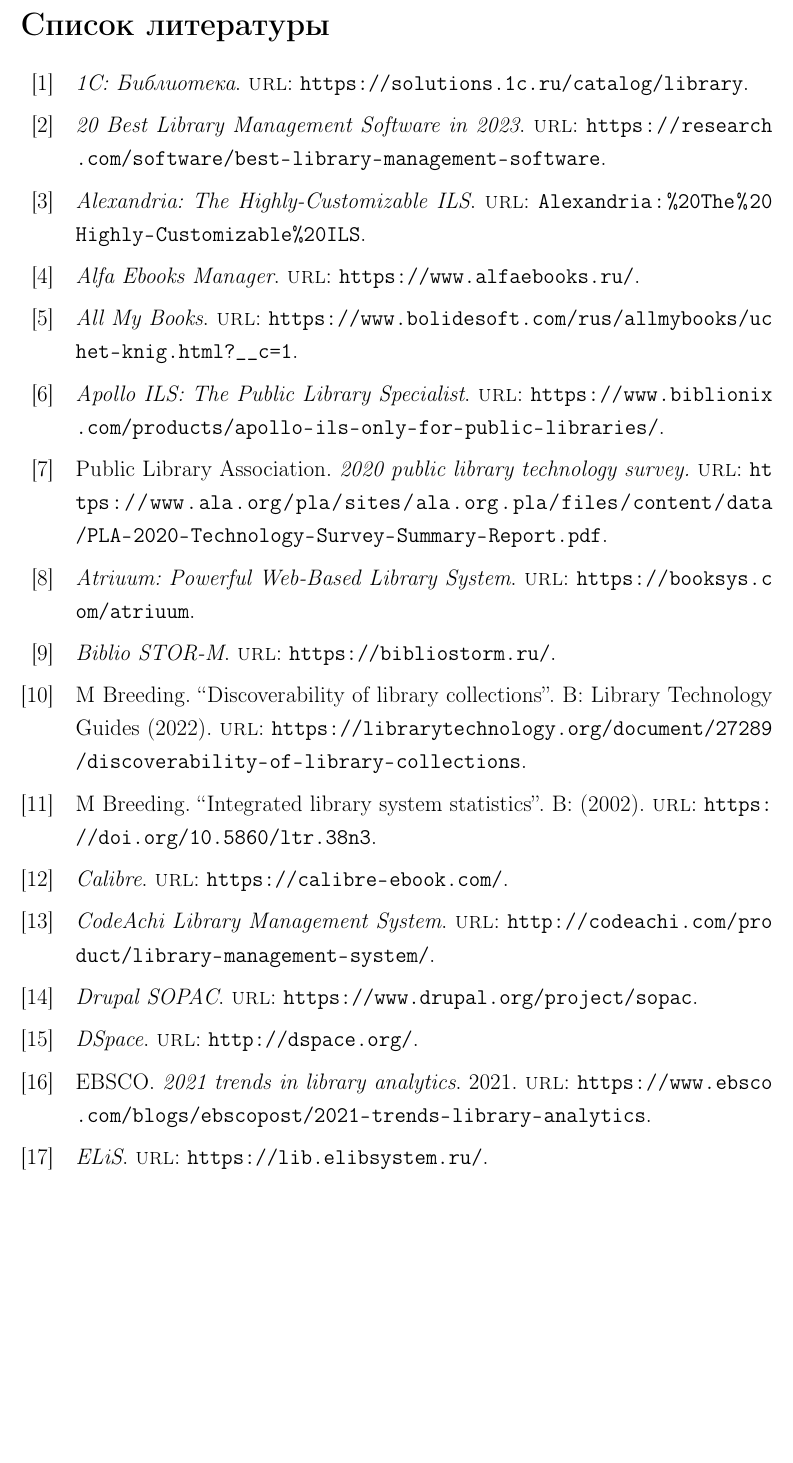
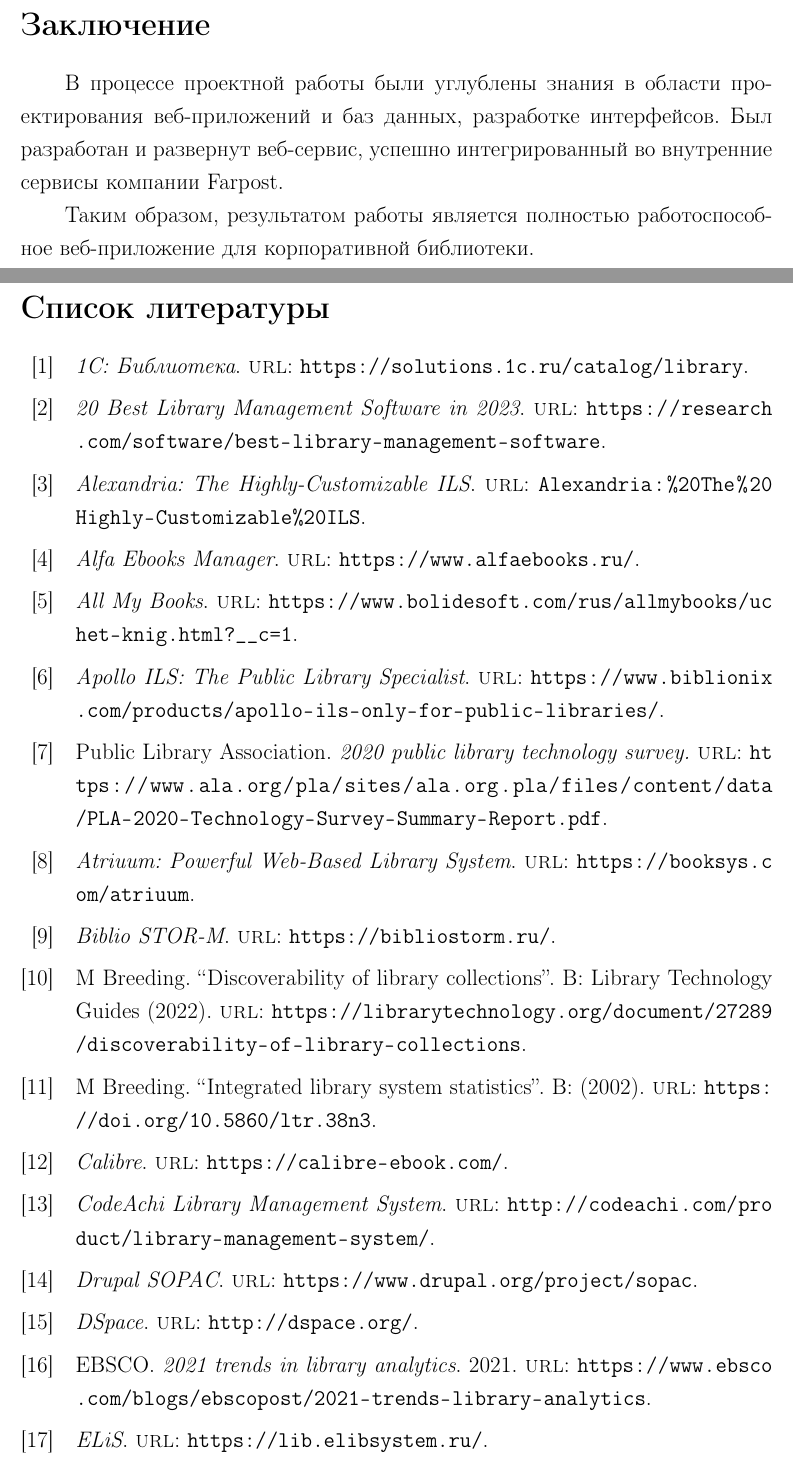
Before and after one commit to UROBOROS-fefu/lms-docs, a LaTeX document (Отчет.tex, which reads parts/conclusion.tex): part of page 42 of 45 before the commit and two parts of pages 42 and 43 of 46 after it, the two joined at a grey line, cut at the place of the change, the shorter picture padded with empty space. Compiled offline with pdfLaTeX.

Commit message:
upd conclusion + uml

```diff
--- /dev/null
+++ b/parts/conclusion.tex
@@ -0,0 +1,8 @@
+\documentclass[../Отчет.tex]{subfiles}
+\begin{document}
+\section*{Заключение}
+\par
+В процессе проектной работы были углублены знания в области проектирования веб-приложений и баз данных, разработке интерфейсов. Был разработан и развернут веб-сервис, успешно интегрированный во внутренние сервисы компании Farpost.
+\par
+Таким образом, результатом работы является полностью работоспособное веб-приложение для корпоративной библиотеки.
+\end{document}
--- a/Отчет.tex
+++ b/Отчет.tex
@@ -75,6 +75,7 @@
 		\subfile{parts/other-needs/other-needs.tex}
 		\subfile{parts/project/project.tex}
 		\subfile{parts/implementation/implementation.tex}
+		\subfile{parts/conclusion.tex}
 		\clearpage
 		\printbibliography
 	\end{onehalfspace}
```
Also changed, not shown: parts/implementation/implementation.tex (+1 -0 lines), graphics/usecase-uml.png, Отчет.pdf.
